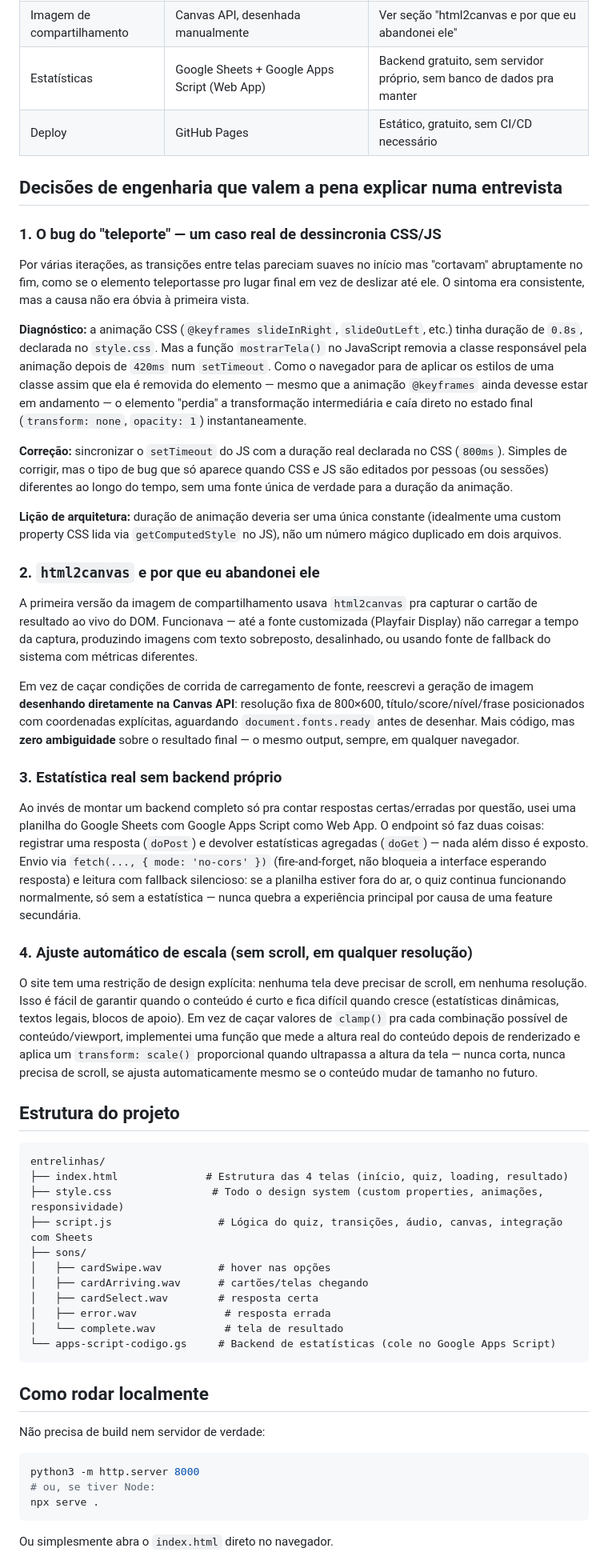
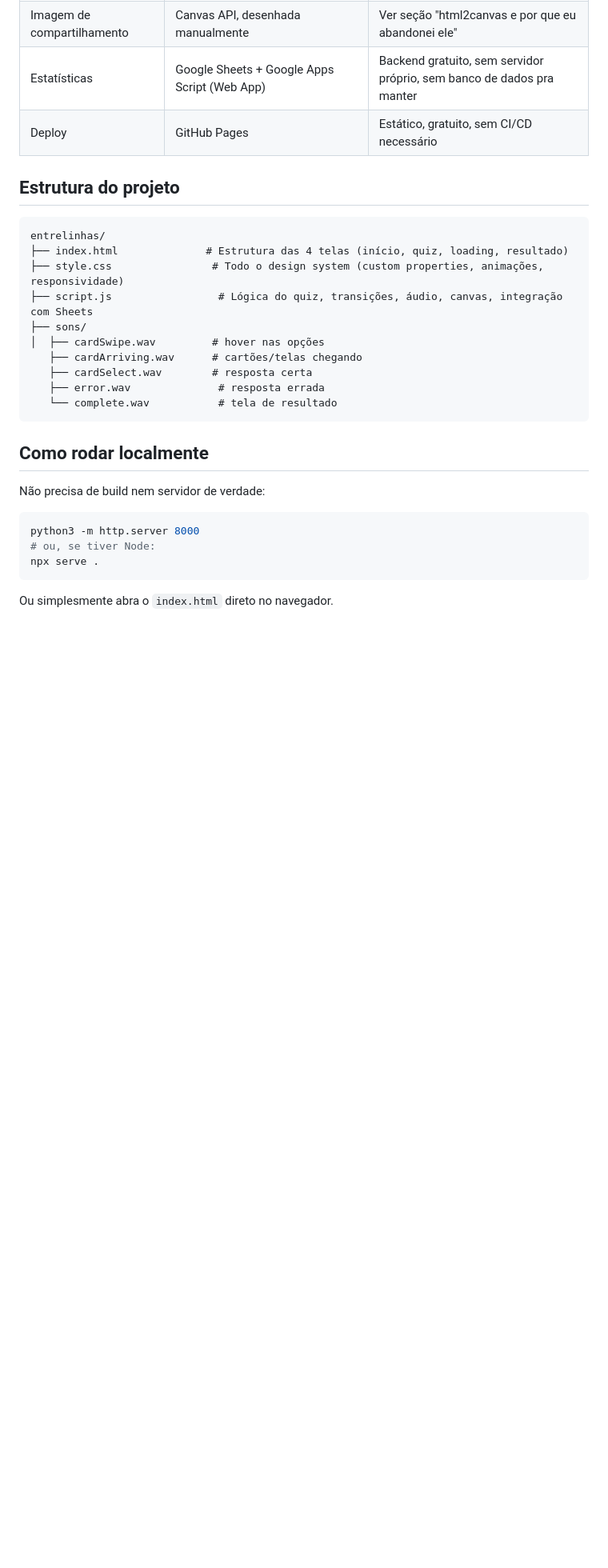
Before and after one commit to leo-gouvea/entrelinhas-quiz, a Markdown page: README.md, the part around one of its changes. Shown at 80% size. GitHub-like rendering; blank space fills up the shorter version.

````diff
--- a/README.md
+++ b/README.md
@@ -39,32 +41,6 @@ Essa não é uma limitação — é uma escolha. Um recrutador (ou um professor
 | Estatísticas | Google Sheets + Google Apps Script (Web App) | Backend gratuito, sem servidor próprio, sem banco de dados pra manter |
 | Deploy | GitHub Pages | Estático, gratuito, sem CI/CD necessário |
 
-## Decisões de engenharia que valem a pena explicar numa entrevista
-
-### 1. O bug do "teleporte" — um caso real de dessincronia CSS/JS
-
-Por várias iterações, as transições entre telas pareciam suaves no início mas "cortavam" abruptamente no fim, como se o elemento teleportasse pro lugar final em vez de deslizar até ele. O sintoma era consistente, mas a causa não era óbvia à primeira vista.
-
-**Diagnóstico:** a animação CSS (`@keyframes slideInRight`, `slideOutLeft`, etc.) tinha duração de `0.8s`, declarada no `style.css`. Mas a função `mostrarTela()` no JavaScript removia a classe responsável pela animação depois de `420ms` num `setTimeout`. Como o navegador para de aplicar os estilos de uma classe assim que ela é removida do elemento — mesmo que a animação `@keyframes` ainda devesse estar em andamento — o elemento "perdia" a transformação intermediária e caía direto no estado final (`transform: none`, `opacity: 1`) instantaneamente.
-
-**Correção:** sincronizar o `setTimeout` do JS com a duração real declarada no CSS (`800ms`). Simples de corrigir, mas o tipo de bug que só aparece quando CSS e JS são editados por pessoas (ou sessões) diferentes ao longo do tempo, sem uma fonte única de verdade para a duração da animação.
-
-**Lição de arquitetura:** duração de animação deveria ser uma única constante (idealmente uma custom property CSS lida via `getComputedStyle` no JS), não um número mágico duplicado em dois arquivos.
-
-### 2. `html2canvas` e por que eu abandonei ele
-
-A primeira versão da imagem de compartilhamento usava `html2canvas` pra capturar o cartão de resultado ao vivo do DOM. Funcionava — até a fonte customizada (Playfair Display) não carregar a tempo da captura, produzindo imagens com texto sobreposto, desalinhado, ou usando fonte de fallback do sistema com métricas diferentes.
-
-Em vez de caçar condições de corrida de carregamento de fonte, reescrevi a geração de imagem **desenhando diretamente na Canvas API**: resolução fixa de 800×600, título/score/nível/frase posicionados com coordenadas explícitas, aguardando `document.fonts.ready` antes de desenhar. Mais código, mas **zero ambiguidade** sobre o resultado final — o mesmo output, sempre, em qualquer navegador.
-
-### 3. Estatística real sem backend próprio
-
-Ao invés de montar um backend completo só pra contar respostas certas/erradas por questão, usei uma planilha do Google Sheets com Google Apps Script como Web App. O endpoint só faz duas coisas: registrar uma resposta (`doPost`) e devolver estatísticas agregadas (`doGet`) — nada além disso é exposto. Envio via `fetch(..., { mode: 'no-cors' })` (fire-and-forget, não bloqueia a interface esperando resposta) e leitura com fallback silencioso: se a planilha estiver fora do ar, o quiz continua funcionando normalmente, só sem a estatística — nunca quebra a experiência principal por causa de uma feature secundária.
-
-### 4. Ajuste automático de escala (sem scroll, em qualquer resolução)
-
-O site tem uma restrição de design explícita: nenhuma tela deve precisar de scroll, em nenhuma resolução. Isso é fácil de garantir quando o conteúdo é curto e fica difícil quando cresce (estatísticas dinâmicas, textos legais, blocos de apoio). Em vez de caçar valores de `clamp()` pra cada combinação possível de conteúdo/viewport, implementei uma função que mede a altura real do conteúdo depois de renderizado e aplica um `transform: scale()` proporcional quando ultrapassa a altura da tela — nunca corta, nunca precisa de scroll, se ajusta automaticamente mesmo se o conteúdo mudar de tamanho no futuro.
-
 ## Estrutura do projeto
 
 ```
@@ -73,12 +49,11 @@ entrelinhas/
 ├── style.css                # Todo o design system (custom properties, animações, responsividade)
 ├── script.js                 # Lógica do quiz, transições, áudio, canvas, integração com Sheets
 ├── sons/
-│   ├── cardSwipe.wav         # hover nas opções
-│   ├── cardArriving.wav      # cartões/telas chegando
-│   ├── cardSelect.wav        # resposta certa
-│   ├── error.wav              # resposta errada
-│   └── complete.wav           # tela de resultado
-└── apps-script-codigo.gs     # Backend de estatísticas (cole no Google Apps Script)
+│  ├── cardSwipe.wav         # hover nas opções
+   ├── cardArriving.wav      # cartões/telas chegando
+   ├── cardSelect.wav        # resposta certa
+   ├── error.wav              # resposta errada
+   └── complete.wav           # tela de resultado
 ```
 
 ## Como rodar localmente
````
Also changed, not shown: other parts of README.md (+17 -24 lines).
